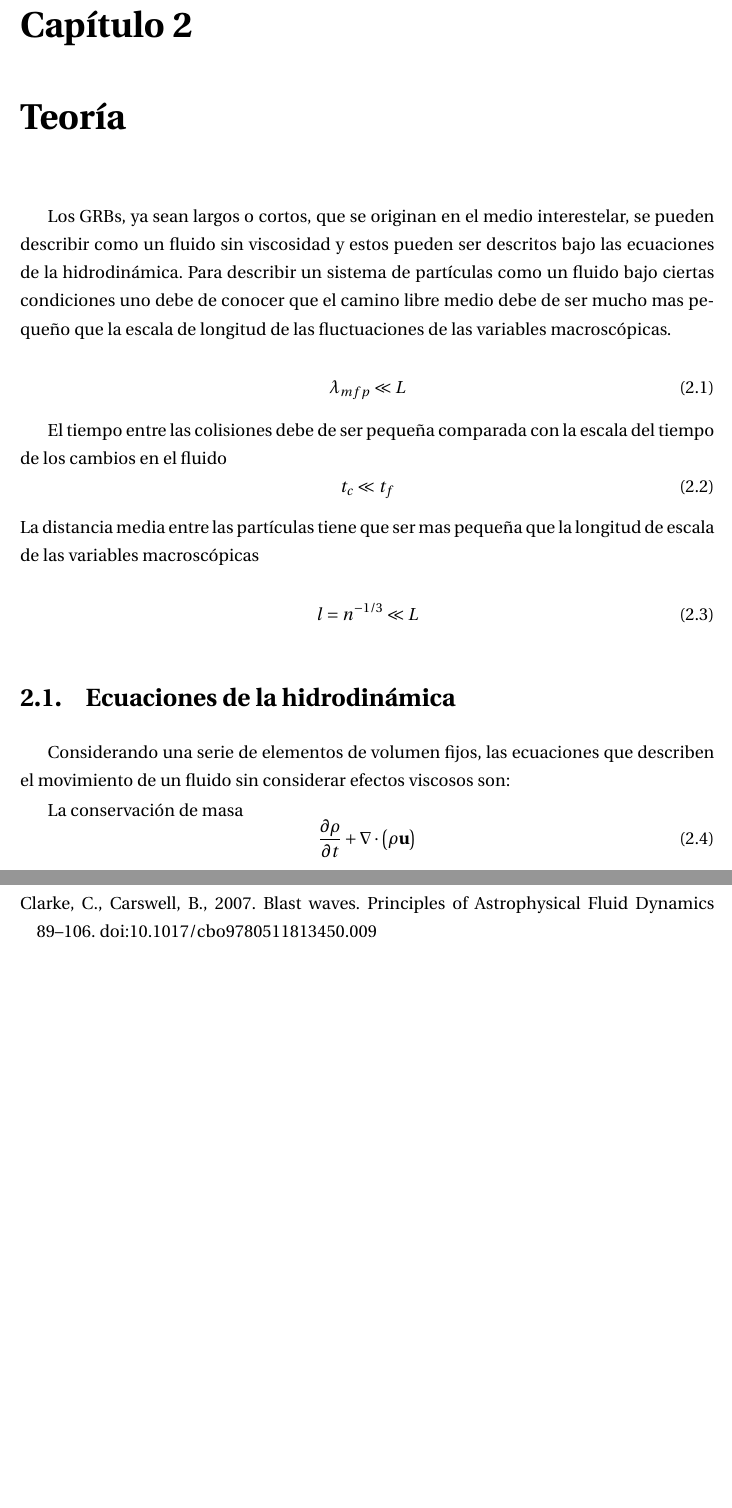
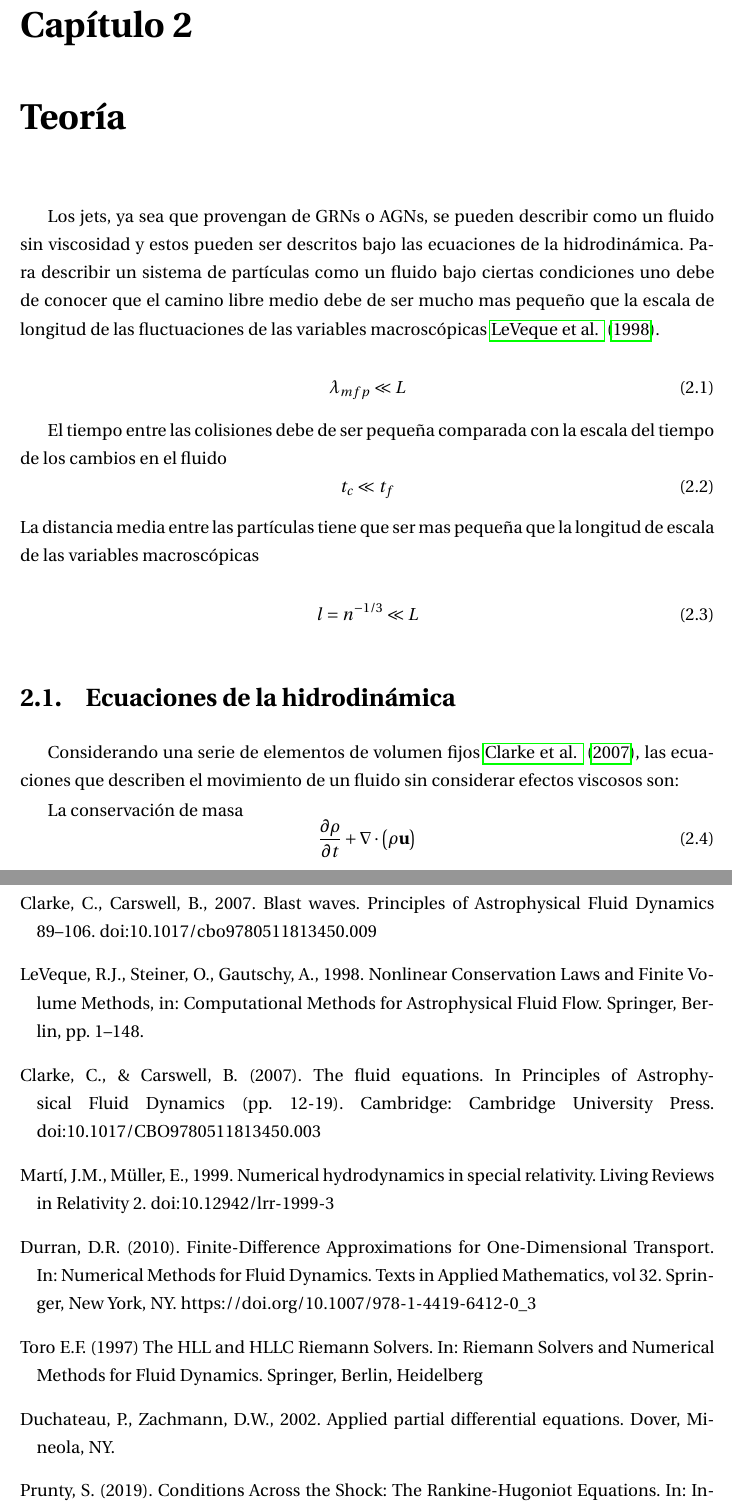
Before and after one commit to gmtw/Tesina_Fisica, a LaTeX book (main.tex): two parts of pages 21 and 109 of 109 before the commit and two parts of pages 21 and 111 of 111 after it, joined at a grey line, cut so that both start at the same text, the shorter picture padded with empty space. Compiled offline with pdfLaTeX.

Commit message:
Se agregaron las fuentes solo faltan unas pocas

```diff
--- a/main.tex
+++ b/main.tex
@@ -407,10 +407,11 @@ Los objetivos de esta tesis se enlistan a continuación:
 
 \chapter{Teoría}
 
-Los GRBs, ya sean largos o cortos, que se originan en el medio interestelar, se pueden describir como un fluido sin viscosidad y estos pueden ser descritos bajo
+% Los GRBs, ya sean largos o cortos, que se originan en el medio interestelar, se pueden describir como un fluido sin viscosidad y estos pueden ser descritos bajo
+Los jets, ya sea que provengan de GRNs o AGNs, se pueden describir como un fluido sin viscosidad y estos pueden ser descritos bajo
 las ecuaciones de la hidrodinámica.
 Para describir un sistema de partículas como un fluido bajo ciertas condiciones uno debe de conocer que el camino libre medio debe de ser mucho mas pequeño que la escala de longitud de las fluctuaciones de las
-variables macroscópicas.
+variables macroscópicas \citet{LeVeque1998}.
 
 \begin{equation}
 \lambda_{mfp} \ll L
@@ -430,7 +431,7 @@ l = n^{-1/3} \ll L
 
 \section{Ecuaciones de la hidrodinámica}\label{sec:Ecuacioneshidrodinamica}
 
-Considerando una serie de elementos de volumen fijos, las ecuaciones que describen el movimiento de un fluido sin considerar efectos viscosos son:
+Considerando una serie de elementos de volumen fijos \citet{Clarke2007}, las ecuaciones que describen el movimiento de un fluido sin considerar efectos viscosos son:
 
 La conservación de masa
 \begin{equation} \label{conservación_masa_hidrodinamica}
@@ -3386,6 +3389,25 @@ curves, jet breaks, and radio calorimetry. The Astrophysical Journal 751, 57. do
 Clarke, C., Carswell, B., 2007. Blast waves. Principles of Astrophysical Fluid Dynamics 89–106. doi:10.1017/cbo9780511813450.009
 % %Cathie Clarke, Bob Carswell - Principles of astrophysical fluid dynamics (2007, Cambridge University Press).pdf
 
+\bibitem[LeVeque et al. (1998)]{LeVeque1998}LeVeque, R.J., Steiner, O., Gautschy, A., 1998. Nonlinear Conservation Laws and Finite Volume Methods, in: Computational Methods for Astrophysical Fluid Flow. Springer, Berlin, pp. 1–148.
+
+\bibitem[Clarke et al. (2007)]{Clarke2007}Clarke, C., \& Carswell, B. (2007). The fluid equations. In Principles of Astrophysical Fluid Dynamics (pp. 12-19).
+Cambridge: Cambridge University Press. doi:10.1017/CBO9780511813450.003
+
+\bibitem[Martí \& Müller (1999)]{Marty1999}Martí, J.M., Müller, E., 1999. Numerical hydrodynamics in special relativity. Living Reviews in Relativity 2. doi:10.12942/lrr-1999-3
+
+\bibitem[Duran (2010)]{Duran2021}Durran, D.R. (2010). Finite-Difference Approximations for One-Dimensional Transport. In: Numerical Methods for Fluid Dynamics. Texts in Applied Mathematics,
+vol 32. Springer, New York, NY. https://doi.org/10.1007/978-1-4419-6412-0\_3
+
+\bibitem[Toro (1997)]{Toro1997} Toro E.F. (1997) The HLL and HLLC Riemann Solvers. In: Riemann Solvers and Numerical Methods for Fluid Dynamics. Springer, Berlin, Heidelberg
+
+\bibitem[Duchateau et al. (2002)]{Duchateau2002}Duchateau, P., Zachmann, D.W., 2002. Applied partial differential equations. Dover, Mineola, NY.
+
+\bibitem[Prunty (2019)]{Prunty2019}Prunty, S. (2019). Conditions Across the Shock: The Rankine-Hugoniot Equations. In: Introduction to Simple Shock Waves in Air . Shock Wave and High Pressure Phenomena. Springer, Cham. https://doi.org/10.1007/978-3-030-02565-6\_3
+
+\bibitem[Landau \& Lifshitz (1987)]{Landau1987}Landau Lev Davidovic, Lifsic, E.M., 514, 505, 1987. RELATIVISTIC FLUID DYNAMICS, in: 6: Fluid Mechanics. Butterworth-Heinemann, Oxford.
+
+
 
 % \bibitem{MB-HLLC-RSfRF}
 % A. Mignone, G. Bodo, An HLLC Riemann solver for relativistic flows – II. Magnetohydrodynamics, Monthly Notices of the Royal Astronomical Society, Volume 368, Issue 3, May 2006, Pages 1040–1054, https://doi.org/10.1111/j.1365-2966.2006.10162.x
```
Also changed, not shown: main.tex (29 more changed lines).
